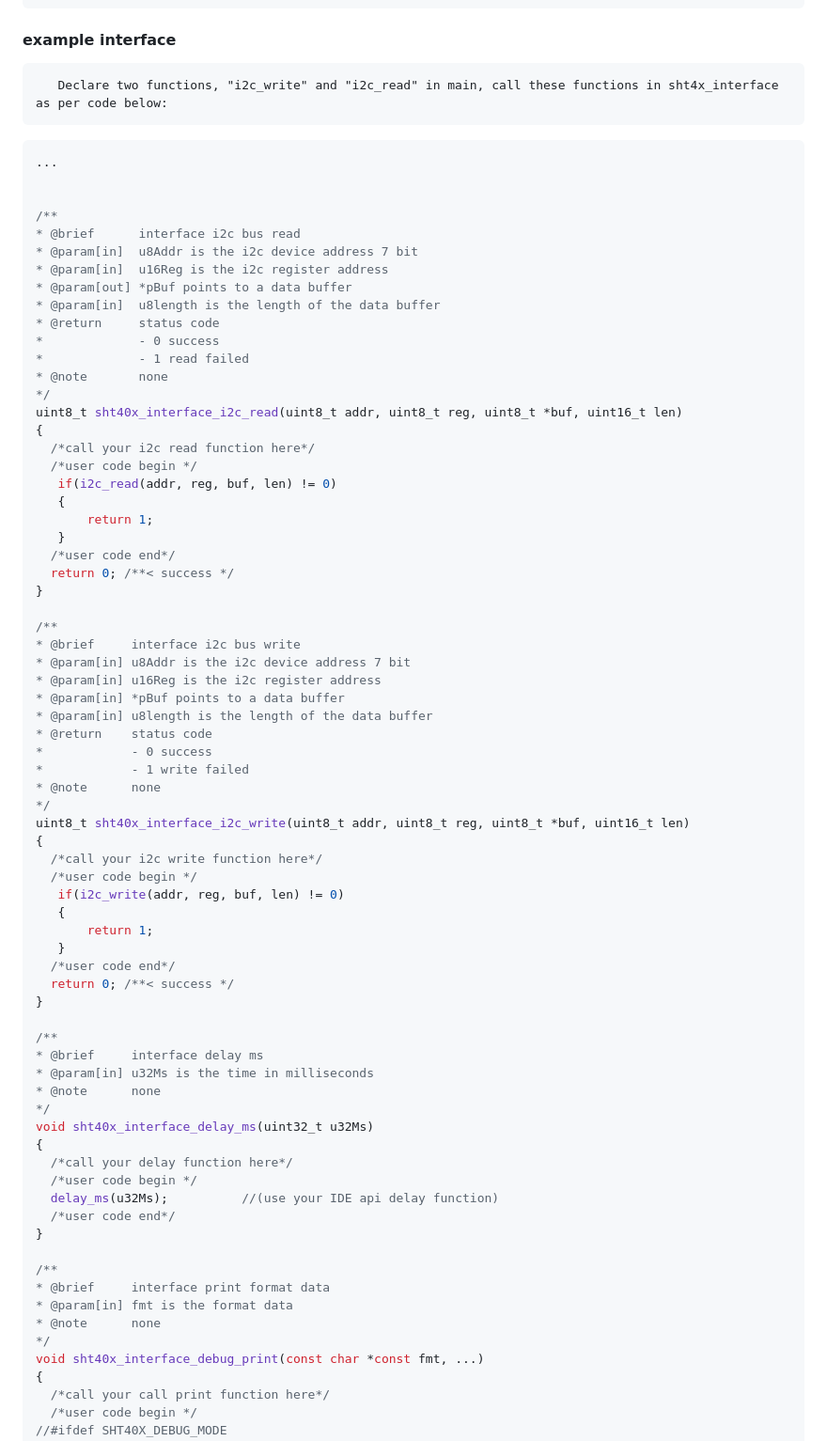
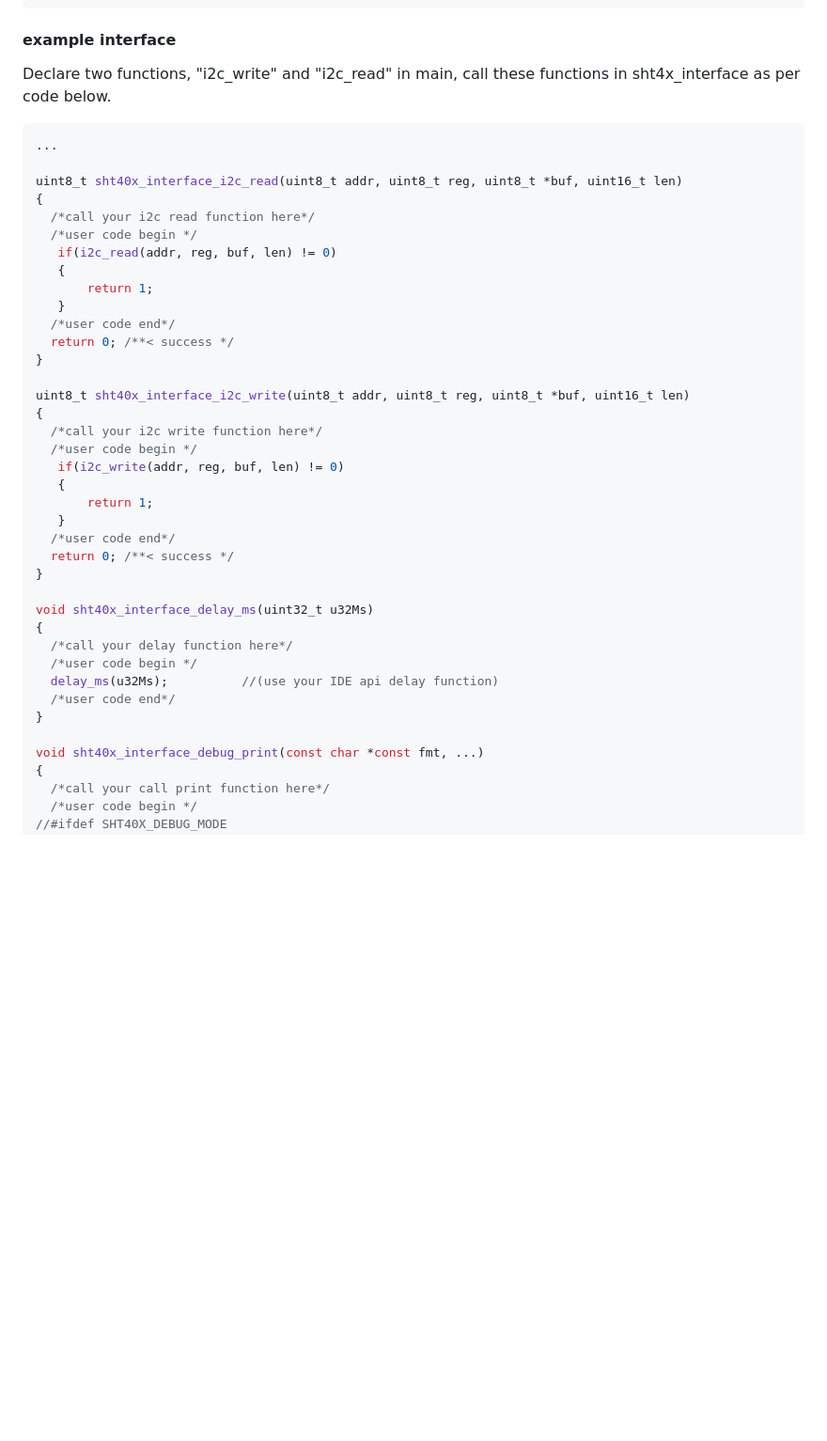
Before and after one commit to LibraryMasters/sht4x, a Markdown page: README.md, the part around one of its changes. Shown at 94% size. GitHub-like rendering; blank space fills up the shorter version.

````diff
--- a/README.md
+++ b/README.md
@@ -100,23 +100,11 @@ int main()
   ```
 
   #### example interface
-       Declare two functions, "i2c_write" and "i2c_read" in main, call these functions in sht4x_interface as per code below:
+  Declare two functions, "i2c_write" and "i2c_read" in main, call these functions in sht4x_interface as per code below.
 
   ```C
   ...
 
-
-  /**
- * @brief      interface i2c bus read
- * @param[in]  u8Addr is the i2c device address 7 bit
- * @param[in]  u16Reg is the i2c register address
- * @param[out] *pBuf points to a data buffer
- * @param[in]  u8length is the length of the data buffer
- * @return     status code
- *             - 0 success
- *             - 1 read failed
- * @note       none
- */
 uint8_t sht40x_interface_i2c_read(uint8_t addr, uint8_t reg, uint8_t *buf, uint16_t len)
 {
     /*call your i2c read function here*/
@@ -129,17 +117,6 @@ uint8_t sht40x_interface_i2c_read(uint8_t addr, uint8_t reg, uint8_t *buf, uint1
     return 0; /**< success */
 }
 
-/**
- * @brief     interface i2c bus write
- * @param[in] u8Addr is the i2c device address 7 bit
- * @param[in] u16Reg is the i2c register address
- * @param[in] *pBuf points to a data buffer
- * @param[in] u8length is the length of the data buffer
- * @return    status code
- *            - 0 success
- *            - 1 write failed
- * @note      none
- */
 uint8_t sht40x_interface_i2c_write(uint8_t addr, uint8_t reg, uint8_t *buf, uint16_t len)
 {
     /*call your i2c write function here*/
@@ -152,11 +129,6 @@ uint8_t sht40x_interface_i2c_write(uint8_t addr, uint8_t reg, uint8_t *buf, uint
     return 0; /**< success */
 }
 
-/**
- * @brief     interface delay ms
- * @param[in] u32Ms is the time in milliseconds
- * @note      none
- */
 void sht40x_interface_delay_ms(uint32_t u32Ms)
 {
     /*call your delay function here*/
@@ -165,11 +137,6 @@ void sht40x_interface_delay_ms(uint32_t u32Ms)
     /*user code end*/
 }
 
-/**
- * @brief     interface print format data
- * @param[in] fmt is the format data
- * @note      none
- */
 void sht40x_interface_debug_print(const char *const fmt, ...)
 {
     /*call your call print function here*/
````
Also changed, not shown: other parts of README.md (+2 -2 lines).
